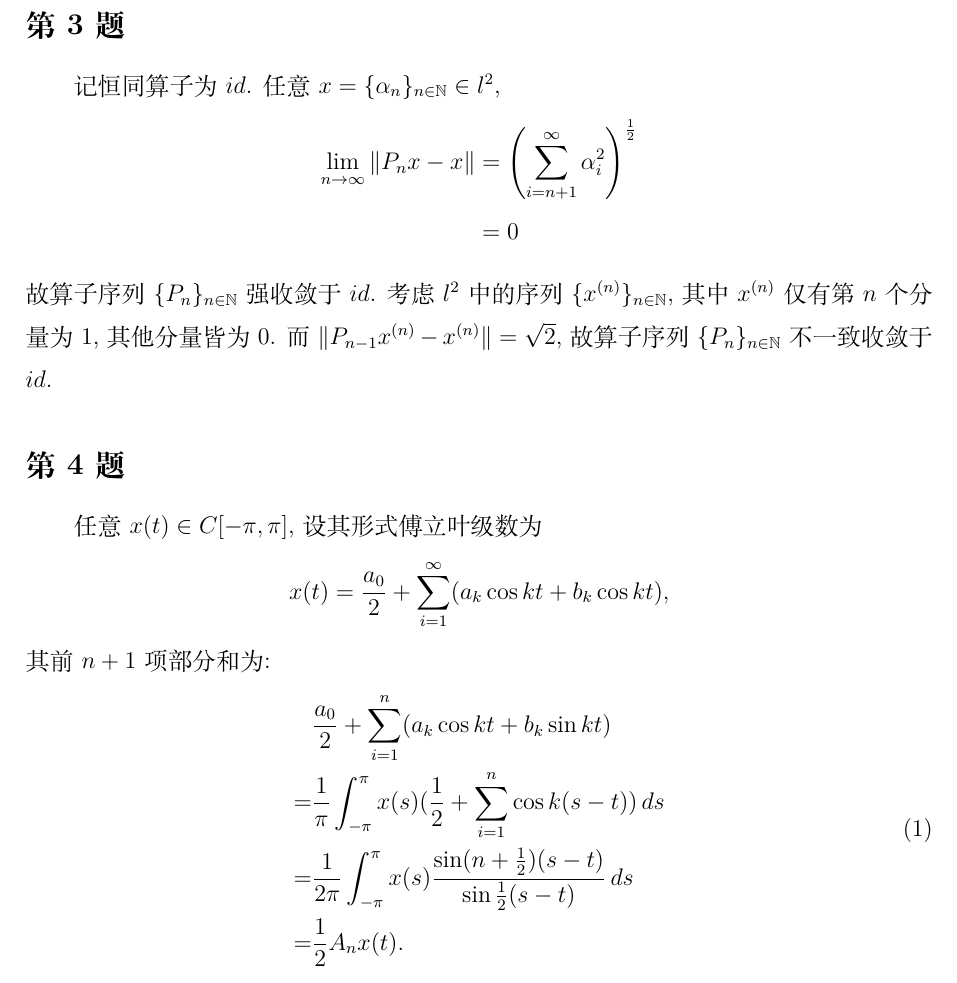
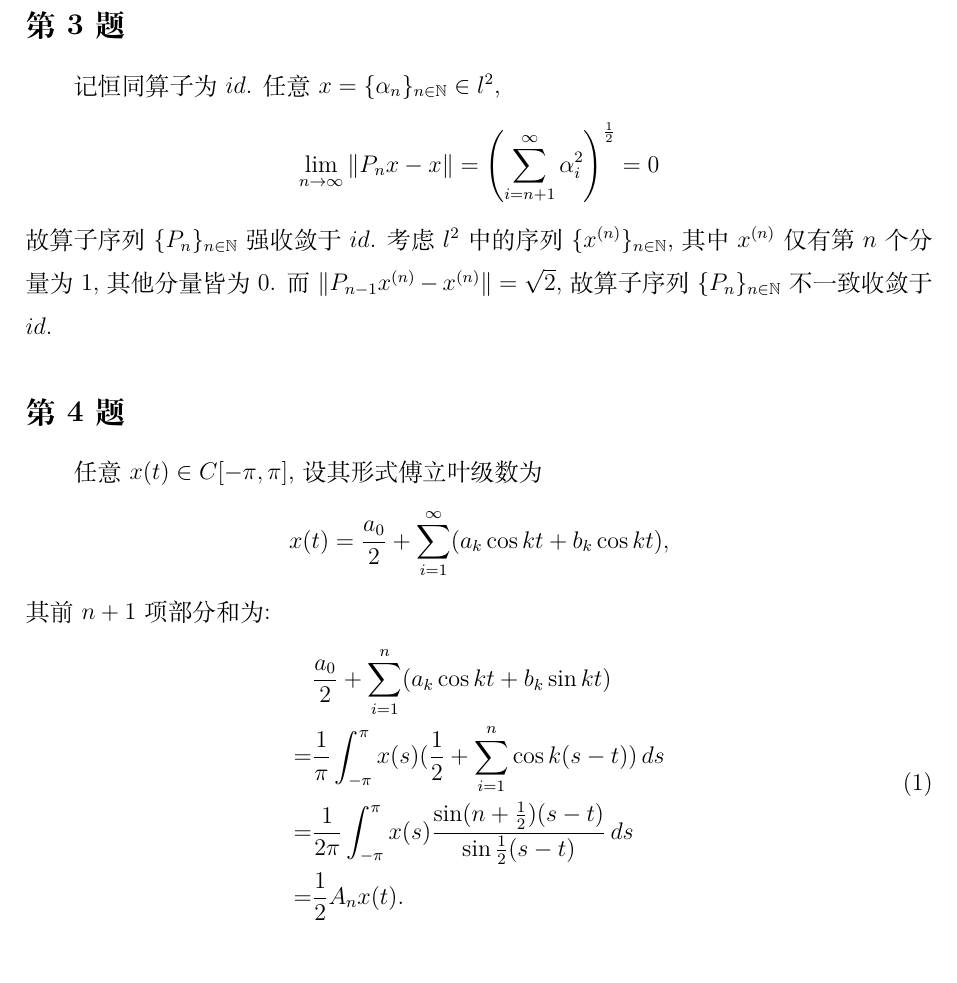
Before and after one commit to June-6th/MathHomework, a LaTeX document (泛函分析/h8.tex): part of page 1 of 3, cut so that both start at the same text. Compiled offline with XeLaTeX.

```diff
--- a/泛函分析/h8.tex
+++ b/泛函分析/h8.tex
@@ -4,10 +4,11 @@
 \subsection{第 3 题}
 记恒同算子为 $id$.
 任意 $x = \{ \alpha_{n} \}_{n \in \mathbb{N}} \in l^2$,
-\begin{align*}
-    \lim_{n \to \infty} \| P_n x - x \| &= \left( \sum_{i = n + 1}^{\infty} \alpha_i^2 \right)^{\frac{1}{2}} \\
-                    &= 0
-\end{align*}
+\[
+    \lim_{n \to \infty} \| P_n x - x \|
+    = \left( \sum_{i = n + 1}^{\infty} \alpha_i^2 \right)^{\frac{1}{2}}
+    = 0
+\]
 故算子序列 $\{ P_{n} \}_{n \in \mathbb{N}}$ 强收敛于 $id$.
 考虑 $l^2$ 中的序列 $\{ x^{(n)} \}_{n \in \mathbb{N}}$,
 其中 $x^{(n)}$ 仅有第 $n$ 个分量为 $1$, 其他分量皆为 $0$.
```
Also changed, not shown: 泛函分析/h8.tex (12 more changed lines).
